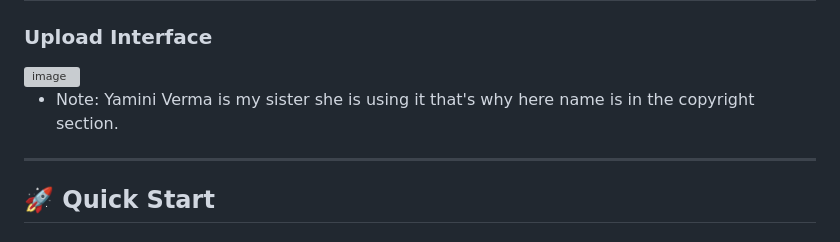
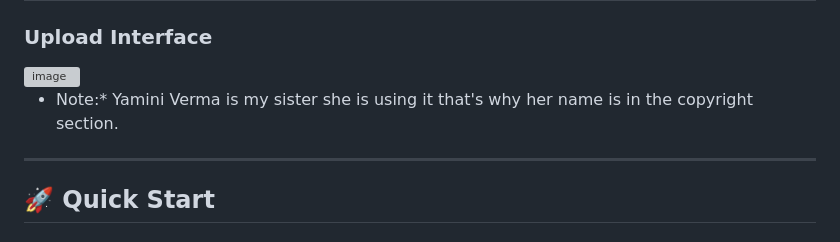
Before and after one commit to lovnishverma/filemailer, a Markdown page: readme.md, the part around the change. Drawn GitHub-style; grey boxes are pictures that could not be loaded.

```diff
--- a/readme.md
+++ b/readme.md
@@ -80,7 +80,7 @@
 
 <img width="615" height="908" alt="image" src="https://github.com/user-attachments/assets/418202e7-8496-4d53-a2ec-0d5eddb767cf" />
 
-* Note: Yamini Verma is my sister she is using it that's why here name is in the copyright section.
+* Note:* Yamini Verma is my sister she is using it that's why her name is in the copyright section.
 ---
 
 ## 🚀 Quick Start
```
